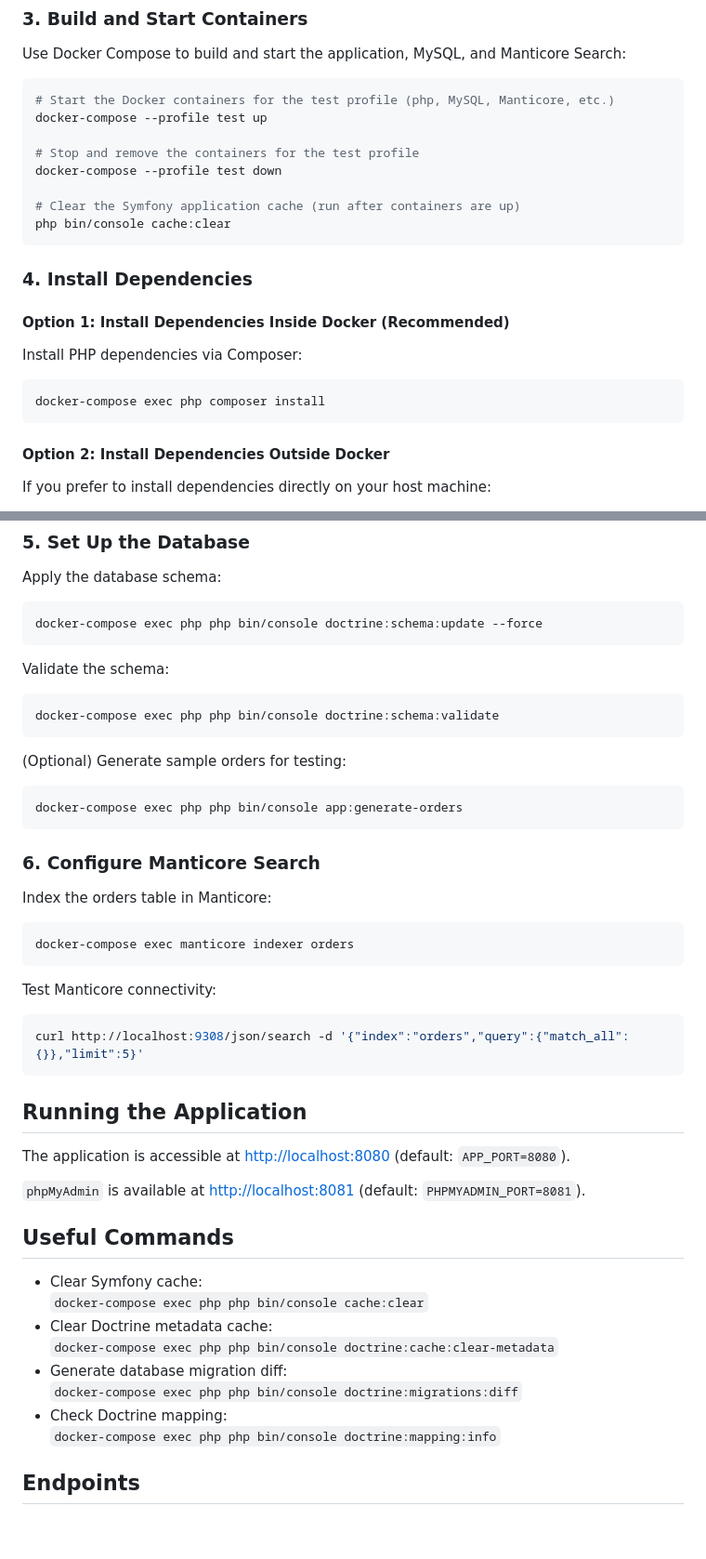
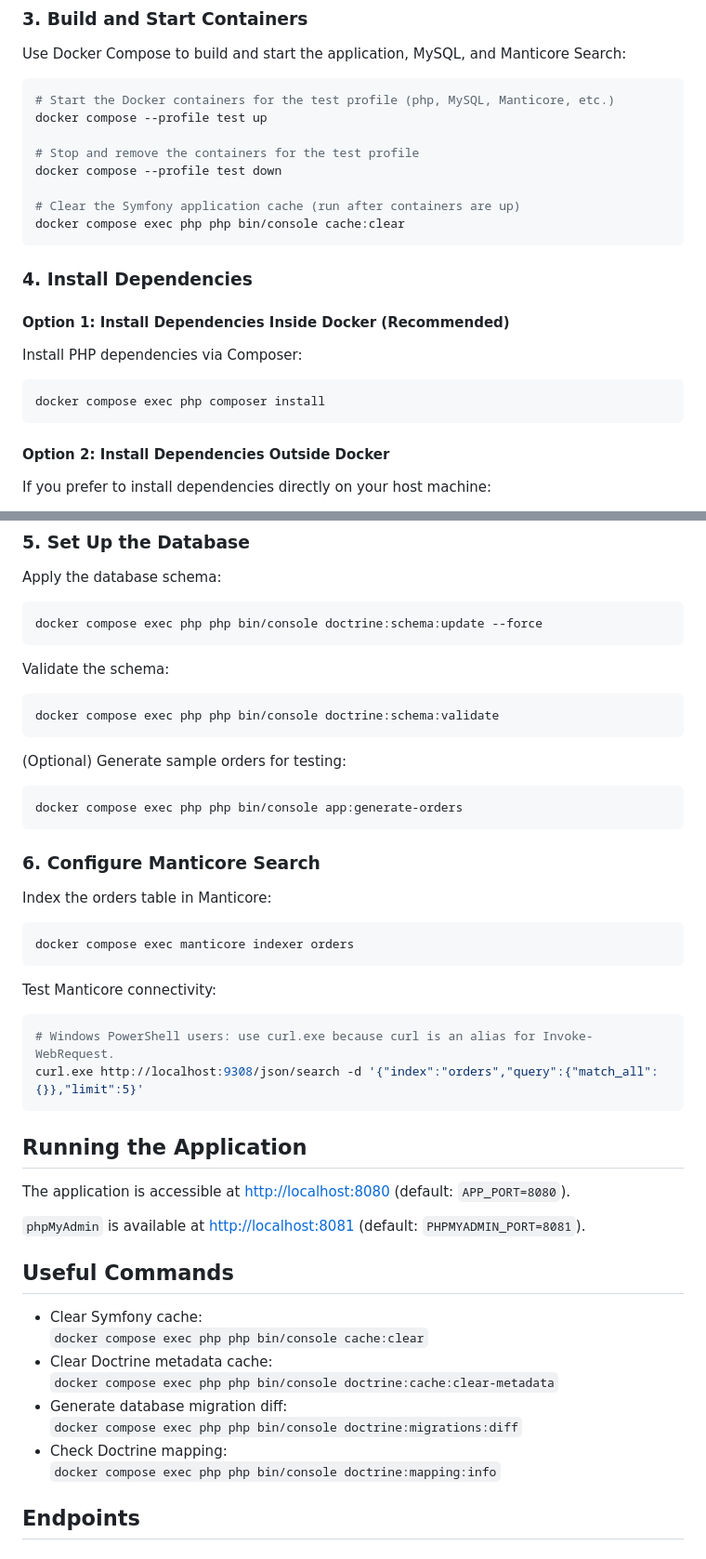
Before and after one commit to Vimpil/tileExpertMiddlePHPtestTask, a Markdown page: README.MD, 2 parts joined by grey strips. Shown at 93% size. Rendered like a GitHub page; blank space fills up the shorter version.

Commit message:
docs: align MLH portfolio summary and README

````diff
--- a/README.MD
+++ b/README.MD
@@ -95,13 +95,13 @@ Use Docker Compose to build and start the application, MySQL, and Manticore Sear
 
 ```sh
 # Start the Docker containers for the test profile (php, MySQL, Manticore, etc.)
-docker-compose --profile test up
+docker compose --profile test up
 
 # Stop and remove the containers for the test profile
-docker-compose --profile test down
+docker compose --profile test down
 
 # Clear the Symfony application cache (run after containers are up)
-php bin/console cache:clear
+docker compose exec php php bin/console cache:clear
 ```
 
 ### 4. Install Dependencies
@@ -111,7 +111,7 @@ php bin/console cache:clear
 Install PHP dependencies via Composer:
 
 ```sh
-docker-compose exec php composer install
+docker compose exec php composer install
 ```
 
 #### Option 2: Install Dependencies Outside Docker
@@ -166,19 +166,19 @@ If you prefer to install dependencies directly on your host machine:
 Apply the database schema:
 
 ```sh
-docker-compose exec php php bin/console doctrine:schema:update --force
+docker compose exec php php bin/console doctrine:schema:update --force
 ```
 
 Validate the schema:
 
 ```sh
-docker-compose exec php php bin/console doctrine:schema:validate
+docker compose exec php php bin/console doctrine:schema:validate
 ```
 
 (Optional) Generate sample orders for testing:
 
 ```sh
-docker-compose exec php php bin/console app:generate-orders
+docker compose exec php php bin/console app:generate-orders
 ```
 
 ### 6. Configure Manticore Search
@@ -186,13 +186,14 @@ docker-compose exec php php bin/console app:generate-orders
 Index the orders table in Manticore:
 
 ```sh
-docker-compose exec manticore indexer orders
+docker compose exec manticore indexer orders
 ```
 
 Test Manticore connectivity:
 
 ```sh
-curl http://localhost:9308/json/search -d '{"index":"orders","query":{"match_all":{}},"limit":5}'
+# Windows PowerShell users: use curl.exe because curl is an alias for Invoke-WebRequest.
+curl.exe http://localhost:9308/json/search -d '{"index":"orders","query":{"match_all":{}},"limit":5}'
 ```
 
 ## Running the Application
@@ -204,13 +205,13 @@ The application is accessible at [http://localhost:8080](http://localhost:8080)
 ## Useful Commands
 
 - Clear Symfony cache:
-  `docker-compose exec php php bin/console cache:clear`
+  `docker compose exec php php bin/console cache:clear`
 - Clear Doctrine metadata cache:
-  `docker-compose exec php php bin/console doctrine:cache:clear-metadata`
+  `docker compose exec php php bin/console doctrine:cache:clear-metadata`
 - Generate database migration diff:
-  `docker-compose exec php php bin/console doctrine:migrations:diff`
+  `docker compose exec php php bin/console doctrine:migrations:diff`
 - Check Doctrine mapping:
-  `docker-compose exec php php bin/console doctrine:mapping:info`
+  `docker compose exec php php bin/console doctrine:mapping:info`
 
 ## Endpoints
 
````
Also changed, not shown: other parts of README.MD (+16 -8 lines), PORTFOLIO_SUMMARY.md (+11 -8 lines).
